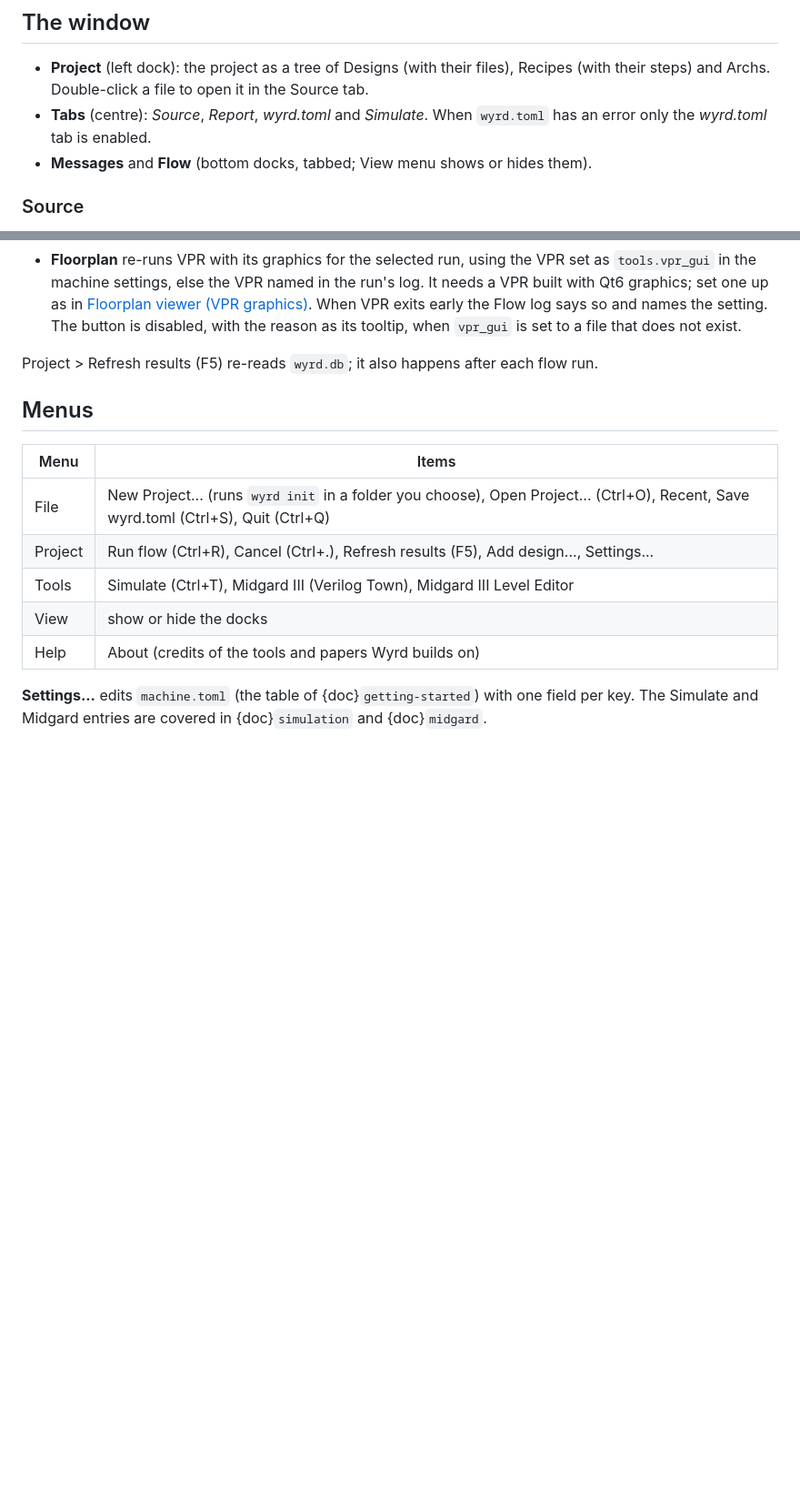
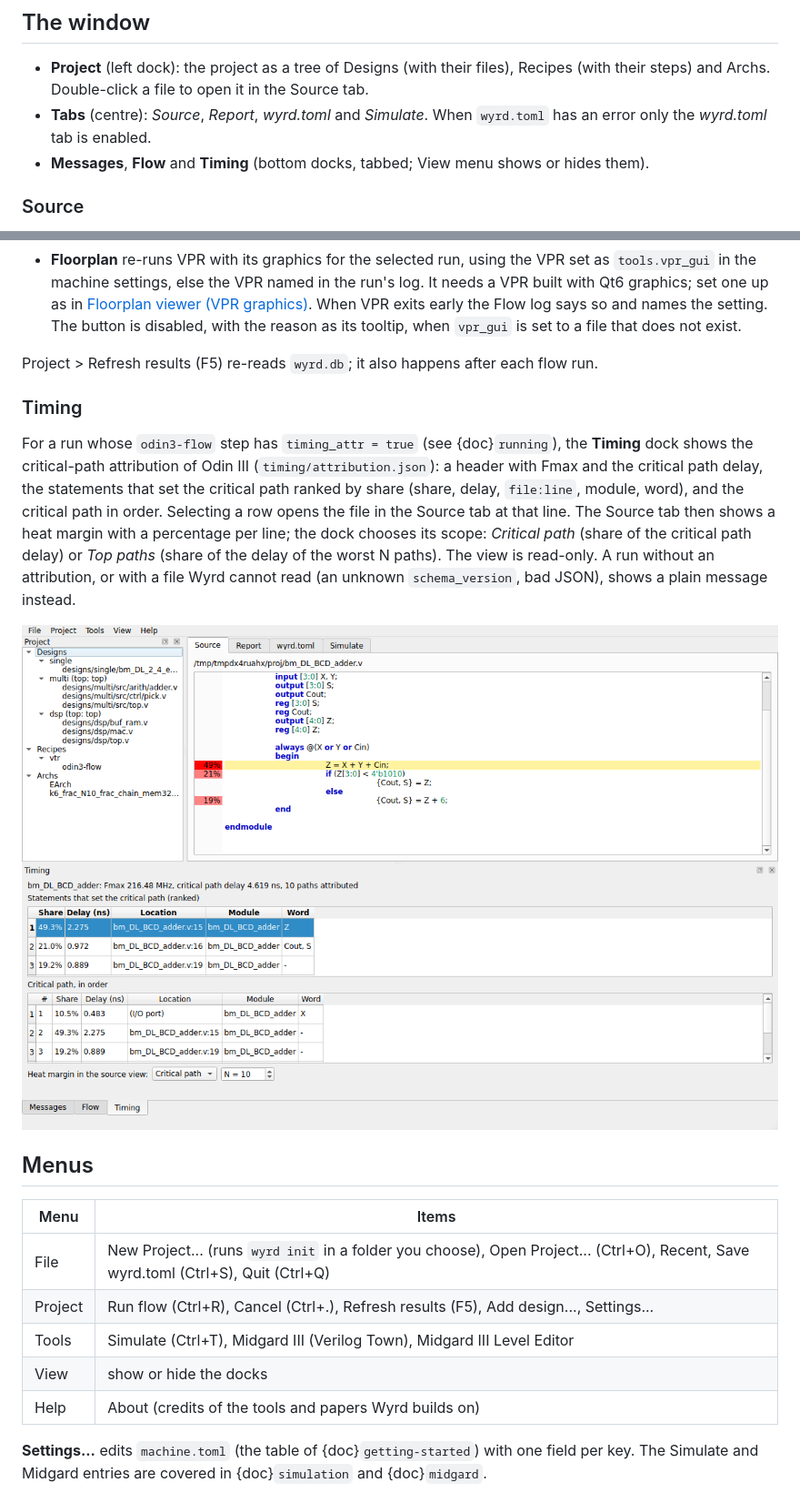
Before and after one commit to drpaj12/wyrd, a Markdown page: docs/user/gui.md, 2 parts joined by grey strips. Shown at 91% size. Rendered like a GitHub page; pictures changed too: docs/user/images/timing-view.png (added); blank space fills up the shorter version.

```diff
--- a/docs/user/gui.md
+++ b/docs/user/gui.md
@@ -16,7 +16,7 @@ A step-by-step PDF tutorial does everything below in the interface, with a figur
   steps) and Archs. Double-click a file to open it in the Source tab.
 - **Tabs** (centre): *Source*, *Report*, *wyrd.toml* and *Simulate*. When `wyrd.toml` has an error only the
   *wyrd.toml* tab is enabled.
-- **Messages** and **Flow** (bottom docks, tabbed; View menu shows or hides them).
+- **Messages**, **Flow** and **Timing** (bottom docks, tabbed; View menu shows or hides them).
 
 ### Source
 
@@ -64,6 +64,19 @@ and for every run a *Summary*, one node per *Step n: tool* with its log files, a
 
 Project > Refresh results (F5) re-reads `wyrd.db`; it also happens after each flow run.
 
+### Timing
+
+For a run whose `odin3-flow` step has `timing_attr = true` (see {doc}`running`), the **Timing** dock
+shows the critical-path attribution of Odin III (`timing/attribution.json`): a header with Fmax and the
+critical path delay, the statements that set the critical path ranked by share (share, delay,
+`file:line`, module, word), and the critical path in order. Selecting a row opens the file in the
+Source tab at that line. The Source tab then shows a heat margin with a percentage per line; the
+dock chooses its scope: *Critical path* (share of the critical path delay) or *Top paths* (share of
+the delay of the worst N paths). The view is read-only. A run without an attribution, or with a file
+Wyrd cannot read (an unknown `schema_version`, bad JSON), shows a plain message instead.
+
+![Timing dock and heat margin](images/timing-view.png)
+
 ## Menus
 
 | Menu | Items |
```
Also changed, not shown: docs/specs/2026-10-25-w2-timing-view-design.md (added, +13 -0 lines), docs/user/projects.md (+1 -1 lines), docs/user/running.md (+21 -0 lines), 1 other file.
